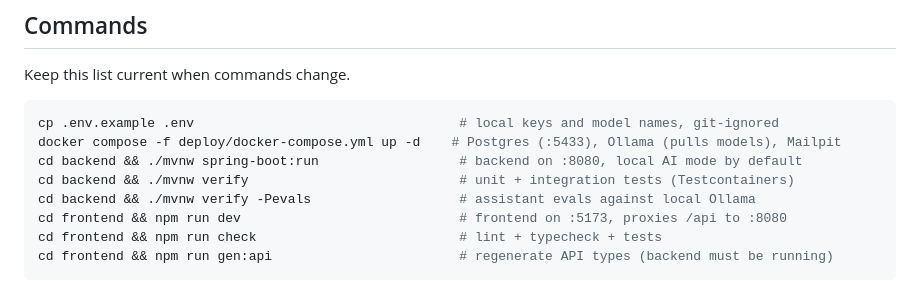
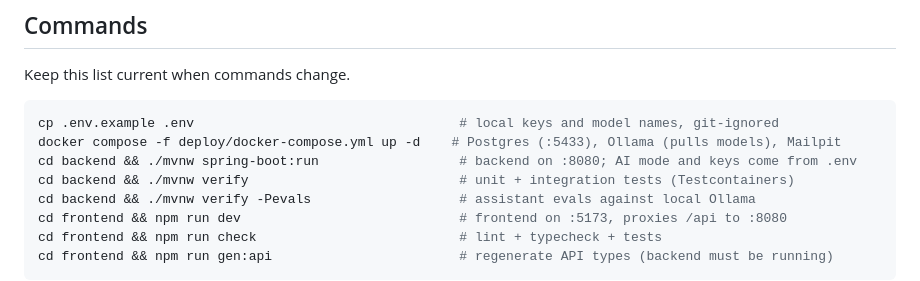
Before and after one commit to viniciusmachak/shopwise, a Markdown page: CLAUDE.md, the part around the change. Rendered like a GitHub page.

````diff
--- a/CLAUDE.md
+++ b/CLAUDE.md
@@ -28,7 +28,7 @@ Keep this list current when commands change.
 ```bash
 cp .env.example .env                                  # local keys and model names, git-ignored
 docker compose -f deploy/docker-compose.yml up -d    # Postgres (:5433), Ollama (pulls models), Mailpit
-cd backend && ./mvnw spring-boot:run                  # backend on :8080, local AI mode by default
+cd backend && ./mvnw spring-boot:run                  # backend on :8080; AI mode and keys come from .env
 cd backend && ./mvnw verify                           # unit + integration tests (Testcontainers)
 cd backend && ./mvnw verify -Pevals                   # assistant evals against local Ollama
 cd frontend && npm run dev                            # frontend on :5173, proxies /api to :8080
````
Also changed, not shown: README.md (+70 -14 lines), docs/home.png (added).
